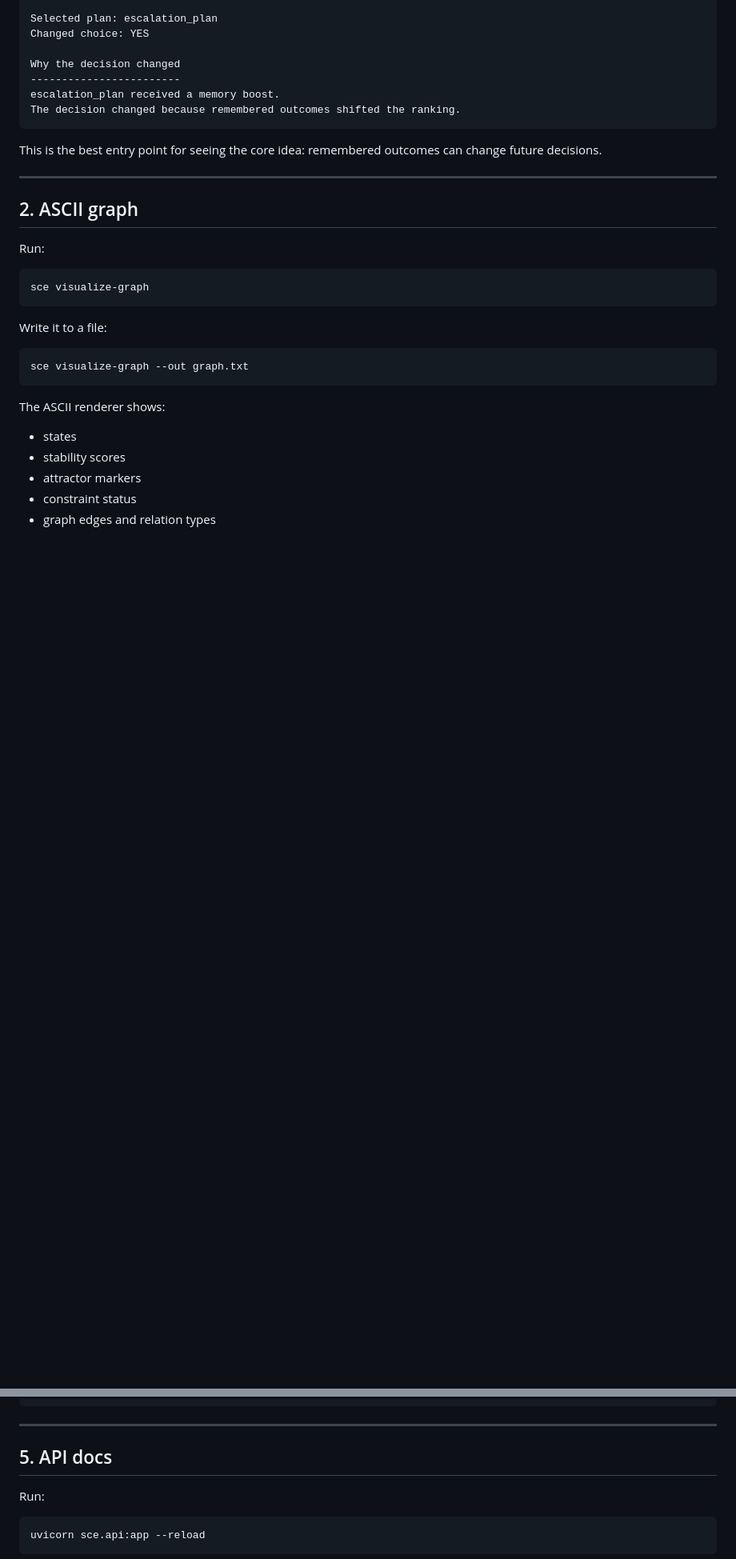
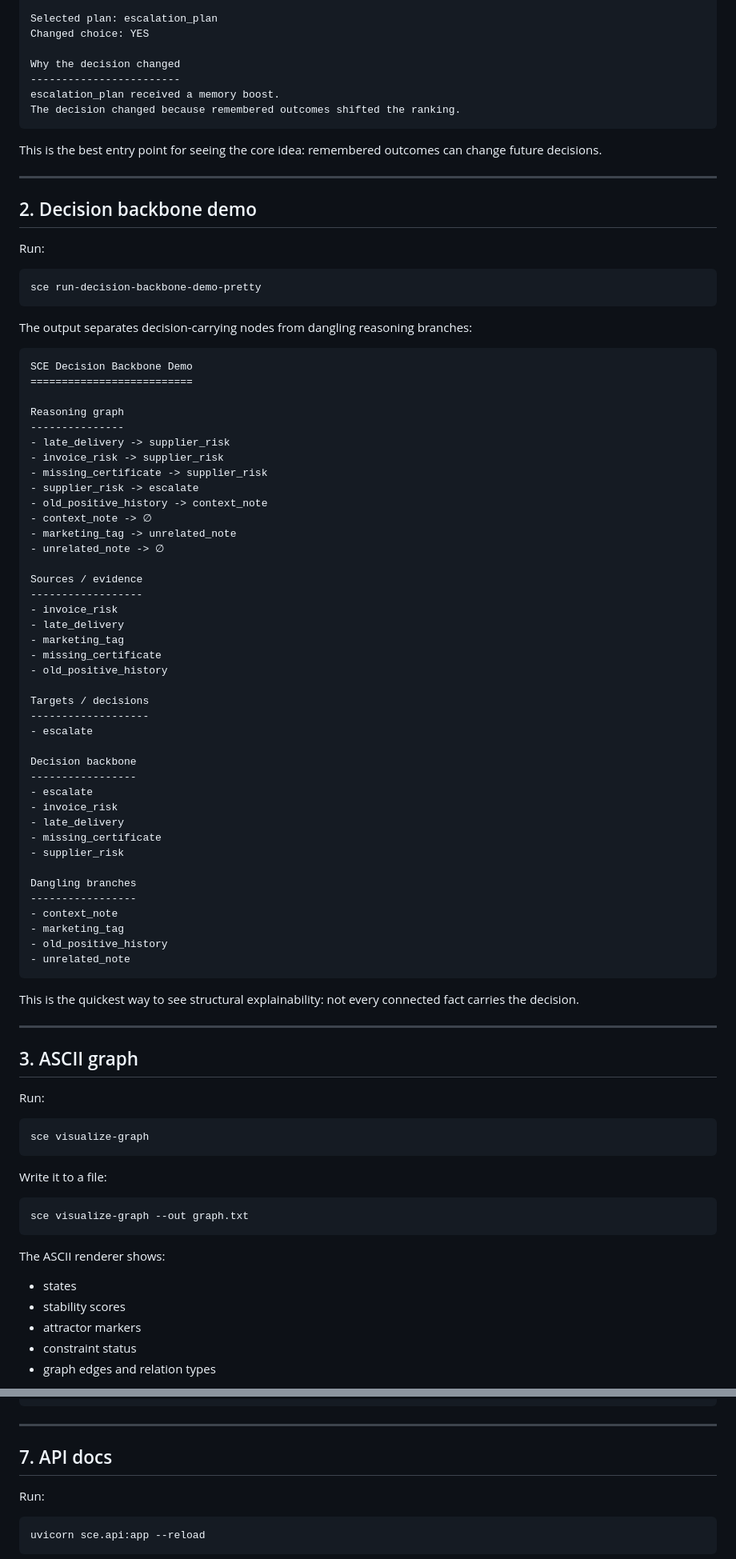
Before and after one commit to yanixkz/sce-core, a Markdown page: docs/VISUAL_DEMO.md, 2 parts joined by grey strips. Shown at 80% size. GitHub-like rendering; blank space fills up the shorter version.

Commit message:
Document decision backbone visual demo

````diff
--- a/docs/VISUAL_DEMO.md
+++ b/docs/VISUAL_DEMO.md
@@ -75,7 +78,64 @@ This is the best entry point for seeing the core idea: remembered outcomes can c
 
 ---
 
-## 2. ASCII graph
+## 2. Decision backbone demo
+
+Run:
+
+```bash
+sce run-decision-backbone-demo-pretty
+```
+
+The output separates decision-carrying nodes from dangling reasoning branches:
+
+```text
+SCE Decision Backbone Demo
+==========================
+
+Reasoning graph
+---------------
+- late_delivery -> supplier_risk
+- invoice_risk -> supplier_risk
+- missing_certificate -> supplier_risk
+- supplier_risk -> escalate
+- old_positive_history -> context_note
+- context_note -> ∅
+- marketing_tag -> unrelated_note
+- unrelated_note -> ∅
+
+Sources / evidence
+------------------
+- invoice_risk
+- late_delivery
+- marketing_tag
+- missing_certificate
+- old_positive_history
+
+Targets / decisions
+-------------------
+- escalate
+
+Decision backbone
+-----------------
+- escalate
+- invoice_risk
+- late_delivery
+- missing_certificate
+- supplier_risk
+
+Dangling branches
+-----------------
+- context_note
+- marketing_tag
+- old_positive_history
+- unrelated_note
+```
+
+This is the quickest way to see structural explainability: not every connected fact carries the decision.
+
+---
+
+## 3. ASCII graph
 
 Run:
 
@@ -157,7 +229,7 @@ Expected shape:
 
 ---
 
-## 5. API docs
+## 7. API docs
 
 Run:
 
````
Also changed, not shown: other parts of docs/VISUAL_DEMO.md (+22 -5 lines).
